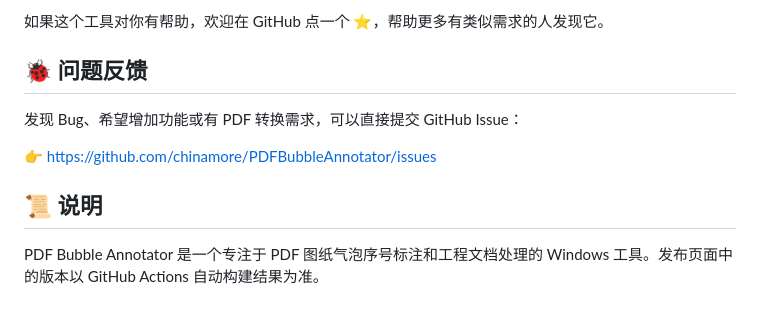
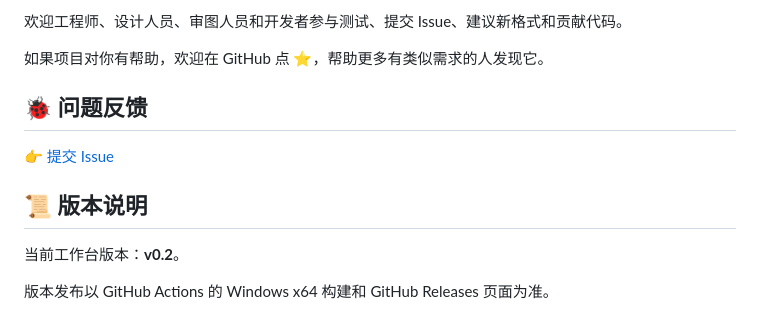
Before and after one commit to chinamore/PDFBubbleAnnotator, a Markdown page: README.md, the part around one of its changes. Rendered like a GitHub page.

```diff
--- a/README.md
+++ b/README.md
@@ -100,12 +167,14 @@ PDFBubbleAnnotator/
 
-如果这个工具对你有帮助，欢迎在 GitHub 点一个 ⭐，帮助更多有类似需求的人发现它。
+欢迎工程师、设计人员、审图人员和开发者参与测试、提交 Issue、建议新格式和贡献代码。
+
+如果项目对你有帮助，欢迎在 GitHub 点 ⭐，帮助更多有类似需求的人发现它。
 
 ## 🐞 问题反馈
 
-发现 Bug、希望增加功能或有 PDF 转换需求，可以直接提交 GitHub Issue：
+👉 [提交 Issue](https://github.com/chinamore/PDFBubbleAnnotator/issues)
 
-👉 https://github.com/chinamore/PDFBubbleAnnotator/issues
+## 📜 版本说明
 
-## 📜 说明
+当前工作台版本：**v0.2**。
 
-PDF Bubble Annotator 是一个专注于 PDF 图纸气泡序号标注和工程文档处理的 Windows 工具。发布页面中的版本以 GitHub Actions 自动构建结果为准。
+版本发布以 GitHub Actions 的 Windows x64 构建和 GitHub Releases 页面为准。
```
Also changed, not shown: other parts of README.md (+121 -54 lines).
